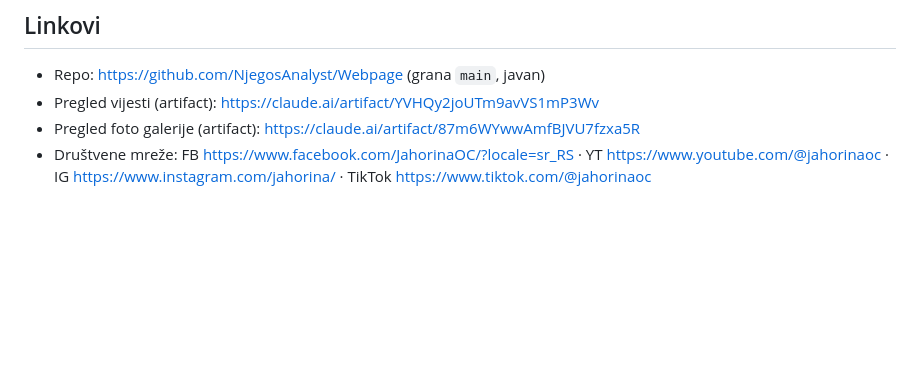
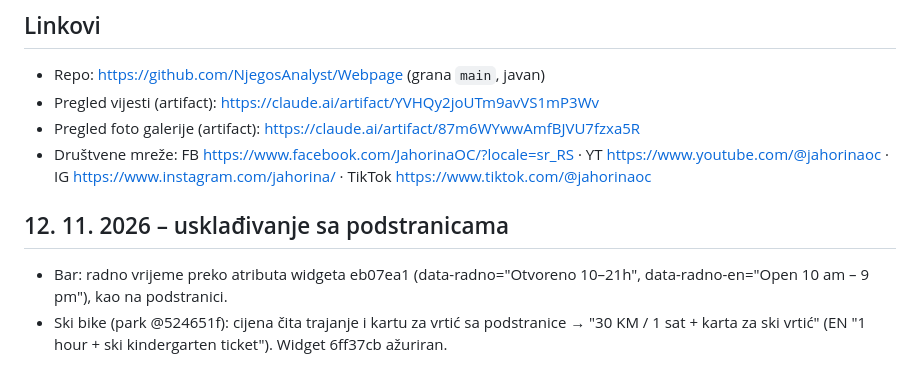
Before and after one commit to NjegosAnalyst/Webpage, a Markdown page: STANJE-PROJEKTA.md, the part around the change. Rendered like a GitHub page; blank space fills up the shorter version.

Commit message:
STANJE: bar 10–21h, ski bike cijena
Co-Authored-By: Claude Opus 5.5 <noreply@anthropic.com>
Claude-Session: https://claude.ai/code/session_018d2GALq6Te8CPAjzyuxsSE

```diff
--- a/STANJE-PROJEKTA.md
+++ b/STANJE-PROJEKTA.md
@@ -194,3 +194,7 @@ Pročitaj ovo prije rada. Komunikacija sa korisnikom: srpski, latinica, ijekavic
 - Pregled vijesti (artifact): https://claude.ai/artifact/YVHQy2joUTm9avVS1mP3Wv
 - Pregled foto galerije (artifact): https://claude.ai/artifact/87m6WYwwAmfBJVU7fzxa5R
 - Društvene mreže: FB https://www.facebook.com/JahorinaOC/?locale=sr_RS · YT https://www.youtube.com/@jahorinaoc · IG https://www.instagram.com/jahorina/ · TikTok https://www.tiktok.com/@jahorinaoc
+
+## 12. 11. 2026 – usklađivanje sa podstranicama
+- Bar: radno vrijeme preko atributa widgeta eb07ea1 (data-radno="Otvoreno 10–21h", data-radno-en="Open 10 am – 9 pm"), kao na podstranici.
+- Ski bike (park @524651f): cijena čita trajanje i kartu za vrtić sa podstranice → "30 KM / 1 sat + karta za ski vrtić" (EN "1 hour + ski kindergarten ticket"). Widget 6ff37cb ažuriran.
```
